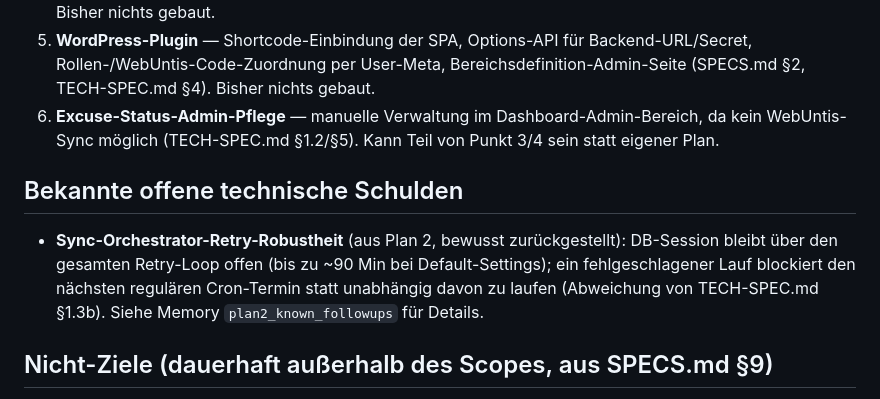
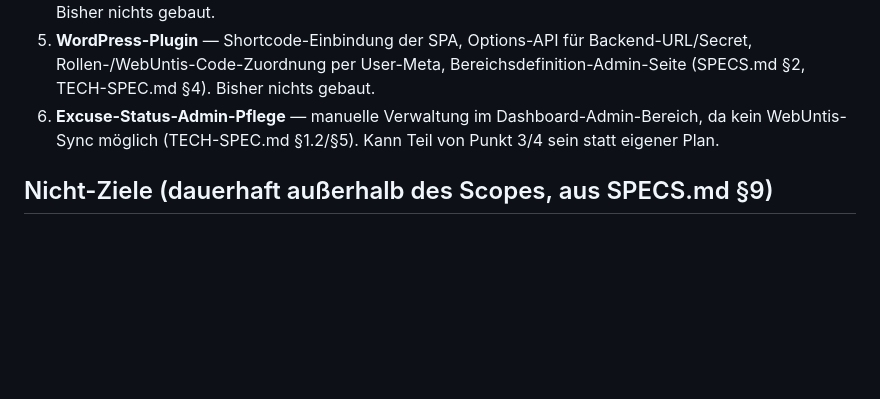
Before and after one commit to digitale-Schulverwaltung-BW/AbsenzDash, a Markdown page: ROADMAP.md, the part around the change. GitHub-like rendering; blank space fills up the shorter version.

Commit message:
docs: close out sync-orchestrator retry-robustness tech debt in ROADMAP

```diff
--- a/ROADMAP.md
+++ b/ROADMAP.md
@@ -24,10 +24,6 @@ Grobe, noch unverbindliche Reihenfolge — jeder Punkt braucht vor der Umsetzung
 5. **WordPress-Plugin** — Shortcode-Einbindung der SPA, Options-API für Backend-URL/Secret, Rollen-/WebUntis-Code-Zuordnung per User-Meta, Bereichsdefinition-Admin-Seite (SPECS.md §2, TECH-SPEC.md §4). Bisher nichts gebaut.
 6. **Excuse-Status-Admin-Pflege** — manuelle Verwaltung im Dashboard-Admin-Bereich, da kein WebUntis-Sync möglich (TECH-SPEC.md §1.2/§5). Kann Teil von Punkt 3/4 sein statt eigener Plan.
 
-## Bekannte offene technische Schulden
-
-- **Sync-Orchestrator-Retry-Robustheit** (aus Plan 2, bewusst zurückgestellt): DB-Session bleibt über den gesamten Retry-Loop offen (bis zu ~90 Min bei Default-Settings); ein fehlgeschlagener Lauf blockiert den nächsten regulären Cron-Termin statt unabhängig davon zu laufen (Abweichung von TECH-SPEC.md §1.3b). Siehe Memory `plan2_known_followups` für Details.
-
 ## Nicht-Ziele (dauerhaft außerhalb des Scopes, aus SPECS.md §9)
 
 - Kein direkter E-Mail-Versand an Eltern.
```
